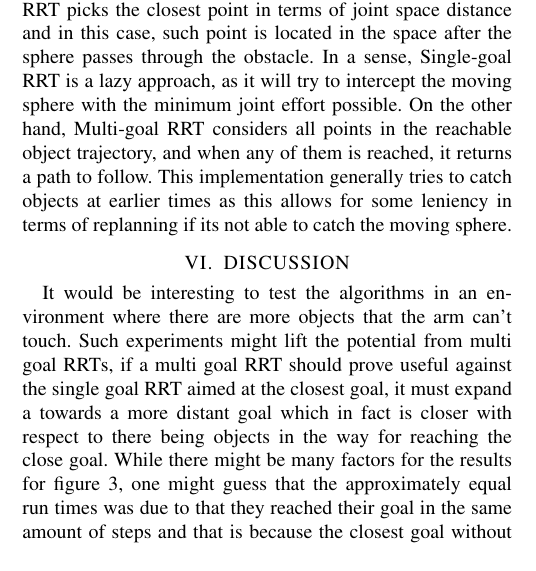
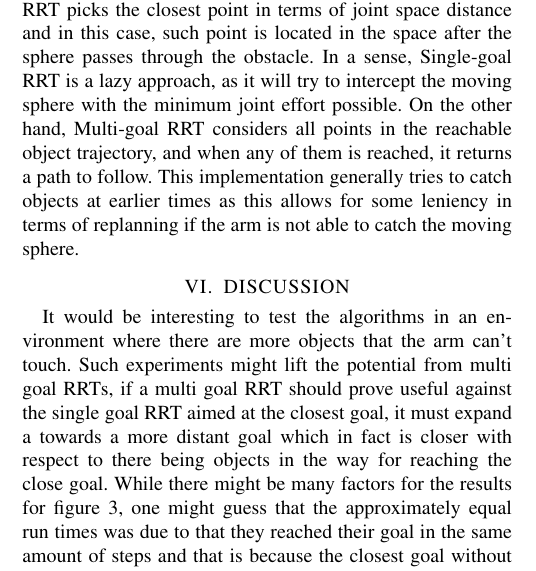
Before and after one commit to Tarrasch/rip-final-report, a LaTeX paper (sample_new.tex): part of one column of page 4 of 5, cut so that both start at the same text. Compiled offline with pdfLaTeX.

Commit message:
Update sample_new.tex

```diff
--- a/sample_new.tex
+++ b/sample_new.tex
@@ -494,7 +494,7 @@ moving sphere with the minimum joint effort possible. On the other hand,
 Multi-goal RRT considers all points in the reachable object trajectory,
 and when any of them is reached, it returns a path to follow. This
 implementation generally tries to catch objects at earlier times as this
-allows for some leniency in terms of replanning if its not able to catch
+allows for some leniency in terms of replanning if the arm is not able to catch
 the moving sphere.
 
 
```
